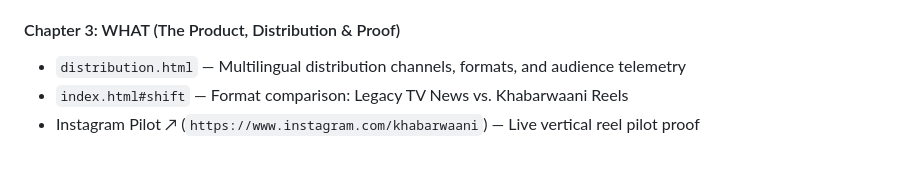
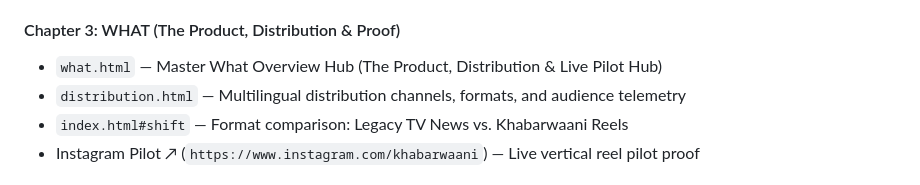
Before and after one commit to Khabarwaani/Website, a Markdown page: README.md, the part around the change. Drawn GitHub-style.

Commit message:
docs: document What Overview (what.html) in narrative topology

```diff
--- a/README.md
+++ b/README.md
@@ -158,6 +158,7 @@ The Khabarwaani website functions as an interactive pitch deck and story matrix
 - `studio.html` — AI Reel Studio, 9:16 programmatic visual motion, and regional voice synthesis
 
 #### Chapter 3: WHAT (The Product, Distribution & Proof)
+- `what.html` — Master What Overview Hub (The Product, Distribution & Live Pilot Hub)
 - `distribution.html` — Multilingual distribution channels, formats, and audience telemetry
 - `index.html#shift` — Format comparison: Legacy TV News vs. Khabarwaani Reels
 - Instagram Pilot ↗ (`https://www.instagram.com/khabarwaani`) — Live vertical reel pilot proof
```
